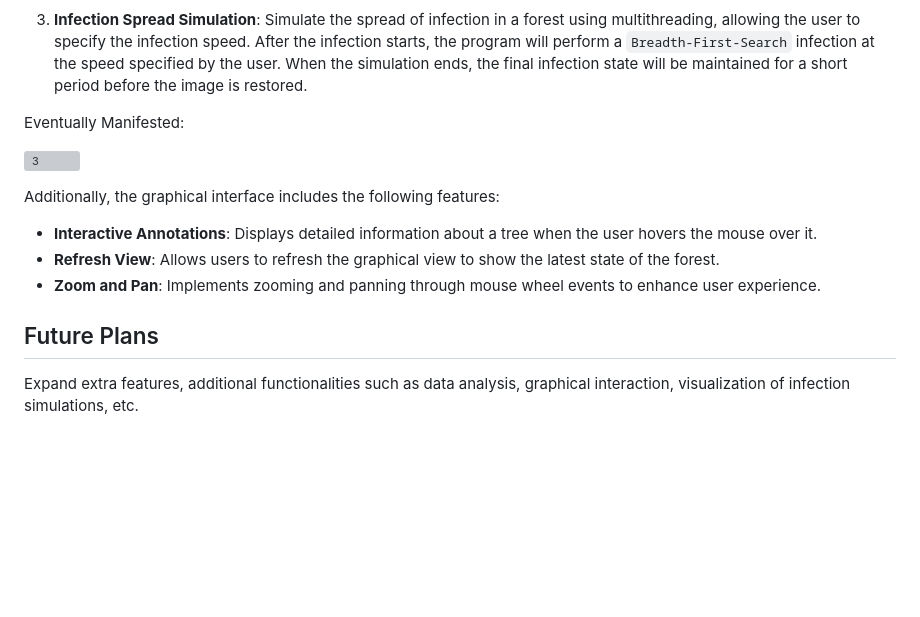
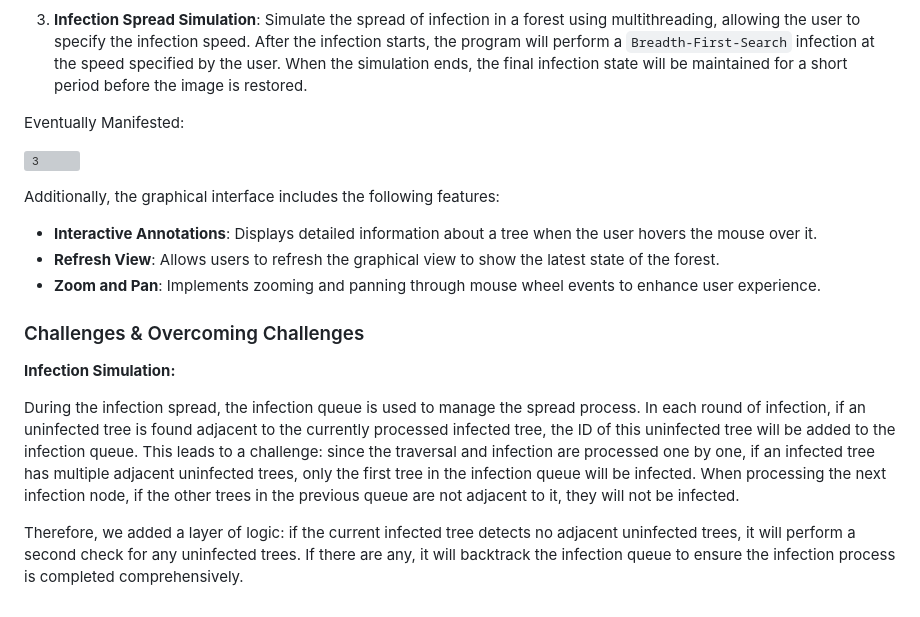
Before and after one commit to Yanntez/Forest_Management_System, a Markdown page: README.MD, the part around one of its changes. Drawn GitHub-style; blank space fills up the shorter version; grey boxes are pictures that could not be loaded.

```diff
--- a/README.MD
+++ b/README.MD
@@ -82,6 +82,10 @@ Additionally, the graphical interface includes the following features:
 - **Refresh View**: Allows users to refresh the graphical view to show the latest state of the forest.
 - **Zoom and Pan**: Implements zooming and panning through mouse wheel events to enhance user experience.
 
-## Future Plans
+### Challenges & Overcoming Challenges
 
-Expand extra features, additional functionalities such as data analysis, graphical interaction, visualization of infection simulations, etc.
+**Infection Simulation:**
+
+During the infection spread, the infection queue is used to manage the spread process. In each round of infection, if an uninfected tree is found adjacent to the currently processed infected tree, the ID of this uninfected tree will be added to the infection queue. This leads to a challenge: since the traversal and infection are processed one by one, if an infected tree has multiple adjacent uninfected trees, only the first tree in the infection queue will be infected. When processing the next infection node, if the other trees in the previous queue are not adjacent to it, they will not be infected.
+
+Therefore, we added a layer of logic: if the current infected tree detects no adjacent uninfected trees, it will perform a second check for any uninfected trees. If there are any, it will backtrack the infection queue to ensure the infection process is completed comprehensively.
```
Also changed, not shown: other parts of README.MD (+2 -2 lines).
